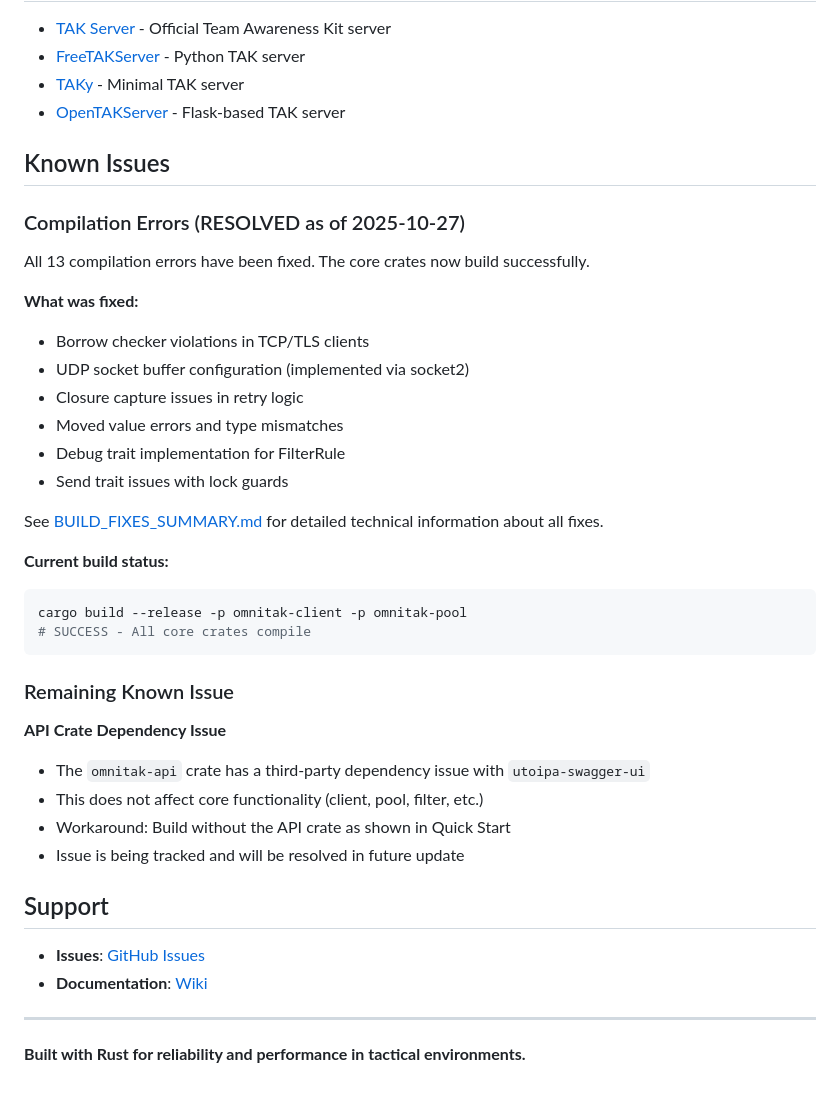
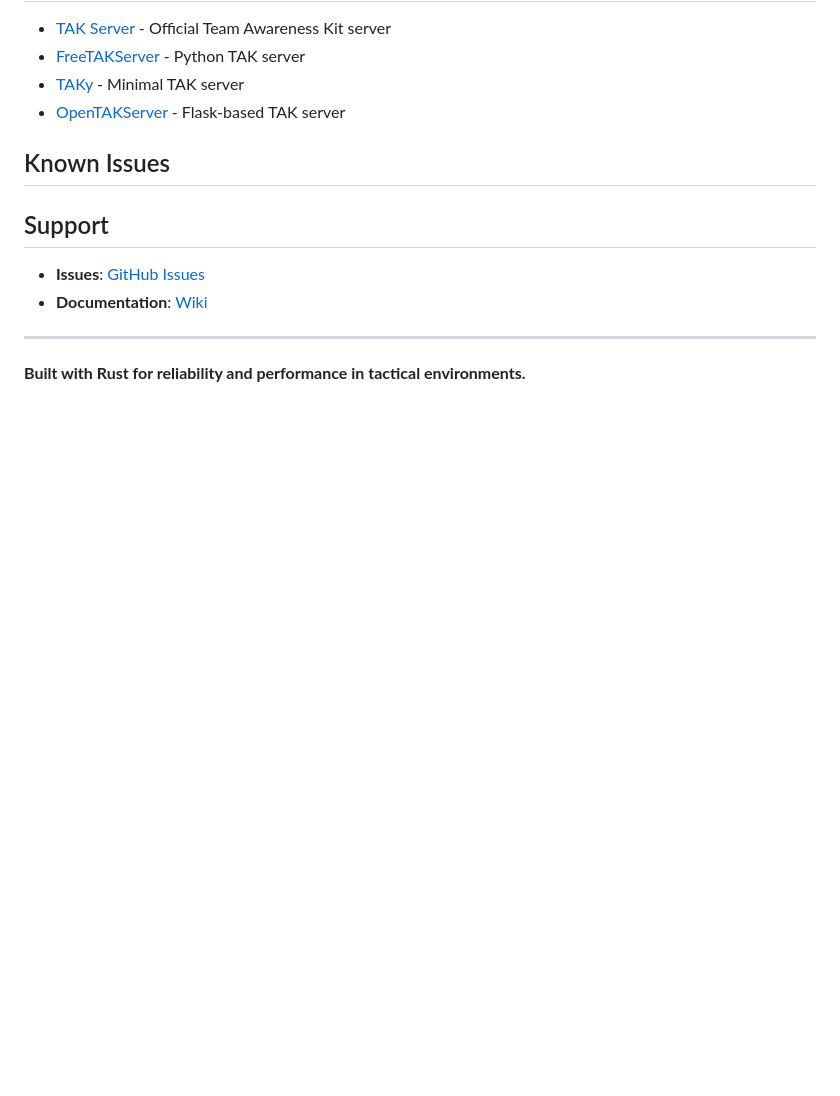
Before and after one commit to engindearing-projects/omniTAK, a Markdown page: README.md, the part around the change. Drawn GitHub-style; blank space fills up the shorter version.

````diff
--- a/README.md
+++ b/README.md
@@ -291,33 +291,6 @@ OmniTAK is designed for tactical battlefield coordination:
 
 ## Known Issues
 
-### Compilation Errors (RESOLVED as of 2025-10-27)
-
-All 13 compilation errors have been fixed. The core crates now build successfully.
-
-**What was fixed:**
-- Borrow checker violations in TCP/TLS clients
-- UDP socket buffer configuration (implemented via socket2)
-- Closure capture issues in retry logic
-- Moved value errors and type mismatches
-- Debug trait implementation for FilterRule
-- Send trait issues with lock guards
-
-See [BUILD_FIXES_SUMMARY.md](BUILD_FIXES_SUMMARY.md) for detailed technical information about all fixes.
-
-**Current build status:**
-```bash
-cargo build --release -p omnitak-client -p omnitak-pool
-# SUCCESS - All core crates compile
-```
-
-### Remaining Known Issue
-
-**API Crate Dependency Issue**
-- The `omnitak-api` crate has a third-party dependency issue with `utoipa-swagger-ui`
-- This does not affect core functionality (client, pool, filter, etc.)
-- Workaround: Build without the API crate as shown in Quick Start
-- Issue is being tracked and will be resolved in future update
 
 ## Support
 
````
